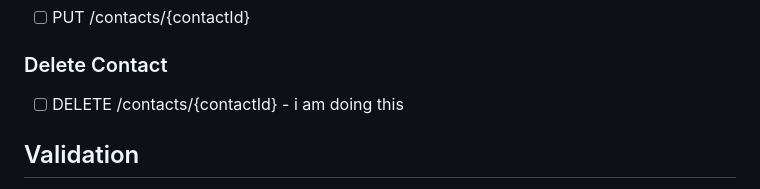
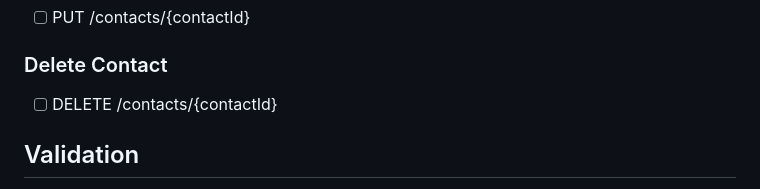
Before and after one commit to gss-ctu-g3/Panic-SA, a Markdown page: backend/readme.md, the part around the change. GitHub-like rendering.

Commit message:
remove test

```diff
--- a/backend/readme.md
+++ b/backend/readme.md
@@ -80,8 +80,7 @@ Base URL:
 
 ### Delete Contact
 
-* [ ] DELETE /contacts/{contactId} - i am doing this
-
+* [ ] DELETE /contacts/{contactId}
 ## Validation
 
 * [ ] Validate phone numbers
```
